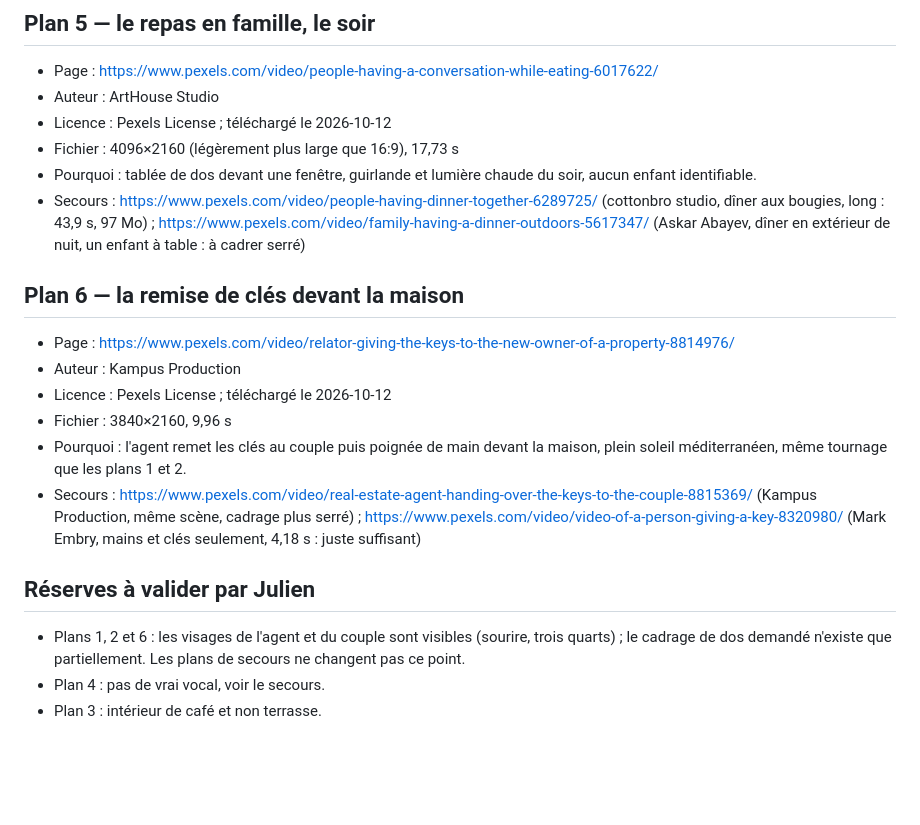
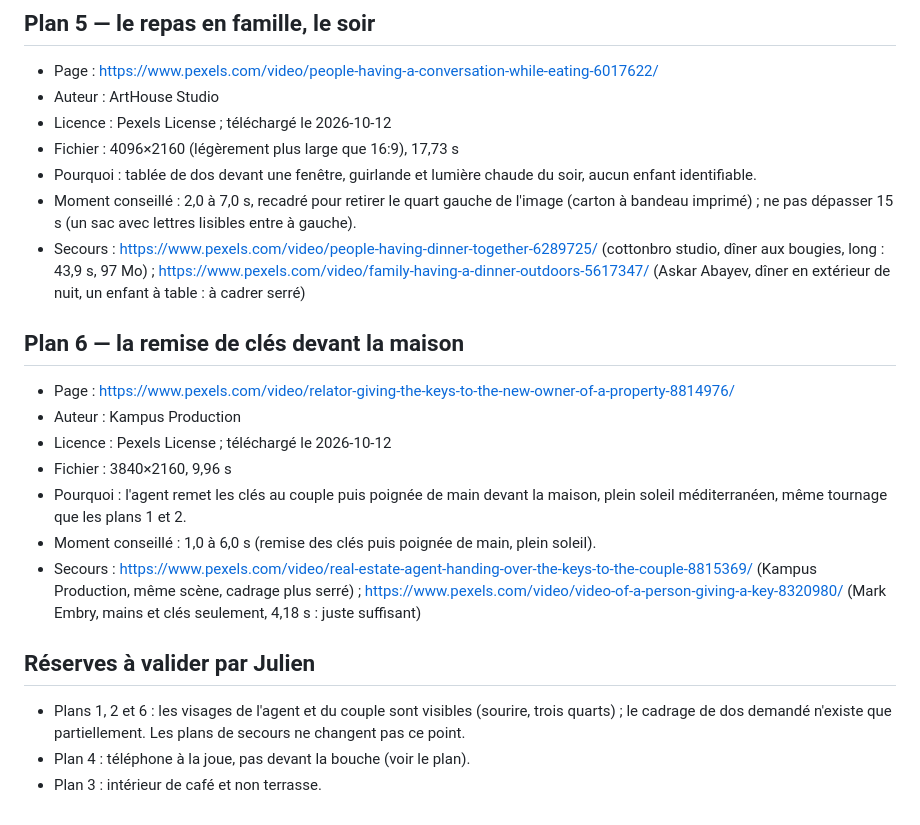
Before and after one commit to nicoladeon/revaly-landing, a Markdown page: film/sources.md, the part around one of its changes. Rendered like a GitHub page; blank space fills up the shorter version.

```diff
--- a/film/sources.md
+++ b/film/sources.md
@@ -42,6 +46,7 @@ Choix d'ensemble : les plans 1, 2 et 6 viennent du même tournage (même agent,
 - Licence : Pexels License ; téléchargé le 2026-10-12
 - Fichier : 4096×2160 (légèrement plus large que 16:9), 17,73 s
 - Pourquoi : tablée de dos devant une fenêtre, guirlande et lumière chaude du soir, aucun enfant identifiable.
+- Moment conseillé : 2,0 à 7,0 s, recadré pour retirer le quart gauche de l'image (carton à bandeau imprimé) ; ne pas dépasser 15 s (un sac avec lettres lisibles entre à gauche).
 - Secours : https://www.pexels.com/video/people-having-dinner-together-6289725/ (cottonbro studio, dîner aux bougies, long : 43,9 s, 97 Mo) ; https://www.pexels.com/video/family-having-a-dinner-outdoors-5617347/ (Askar Abayev, dîner en extérieur de nuit, un enfant à table : à cadrer serré)
 
 ## Plan 6 — la remise de clés devant la maison
@@ -50,9 +55,10 @@ Choix d'ensemble : les plans 1, 2 et 6 viennent du même tournage (même agent,
 - Licence : Pexels License ; téléchargé le 2026-10-12
 - Fichier : 3840×2160, 9,96 s
 - Pourquoi : l'agent remet les clés au couple puis poignée de main devant la maison, plein soleil méditerranéen, même tournage que les plans 1 et 2.
+- Moment conseillé : 1,0 à 6,0 s (remise des clés puis poignée de main, plein soleil).
 - Secours : https://www.pexels.com/video/real-estate-agent-handing-over-the-keys-to-the-couple-8815369/ (Kampus Production, même scène, cadrage plus serré) ; https://www.pexels.com/video/video-of-a-person-giving-a-key-8320980/ (Mark Embry, mains et clés seulement, 4,18 s : juste suffisant)
 
 ## Réserves à valider par Julien
 - Plans 1, 2 et 6 : les visages de l'agent et du couple sont visibles (sourire, trois quarts) ; le cadrage de dos demandé n'existe que partiellement. Les plans de secours ne changent pas ce point.
-- Plan 4 : pas de vrai vocal, voir le secours.
+- Plan 4 : téléphone à la joue, pas devant la bouche (voir le plan).
 - Plan 3 : intérieur de café et non terrasse.
```
Also changed, not shown: other parts of film/sources.md (+11 -7 lines).
